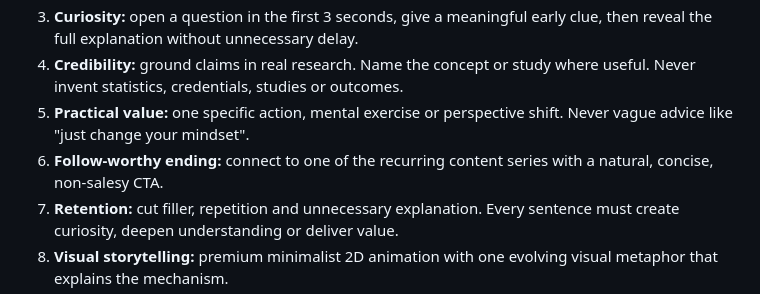
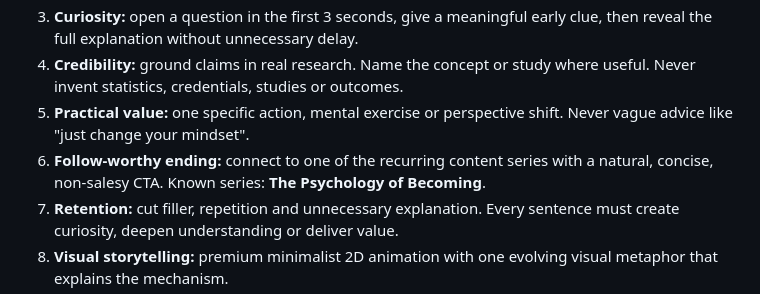
Before and after one commit to uhaafi29-dot/Pexels-videos, a Markdown page: CLAUDE.md, the part around the change. Rendered like a GitHub page.

Commit message:
Record 'The Psychology of Becoming' as a recurring series
Co-Authored-By: Claude Opus 5.5 <noreply@anthropic.com>
Claude-Session: https://claude.ai/code/session_019S8gVQasJoe5cogfQ6um1r

```diff
--- a/CLAUDE.md
+++ b/CLAUDE.md
@@ -27,7 +27,8 @@ neuroscience and personal transformation. These rules apply to **every** reel.
 5. **Practical value:** one specific action, mental exercise or perspective
    shift. Never vague advice like "just change your mindset".
 6. **Follow-worthy ending:** connect to one of the recurring content series
-   with a natural, concise, non-salesy CTA.
+   with a natural, concise, non-salesy CTA. Known series: **The Psychology
+   of Becoming**.
 7. **Retention:** cut filler, repetition and unnecessary explanation. Every
    sentence must create curiosity, deepen understanding or deliver value.
 8. **Visual storytelling:** premium minimalist 2D animation with one evolving
```
